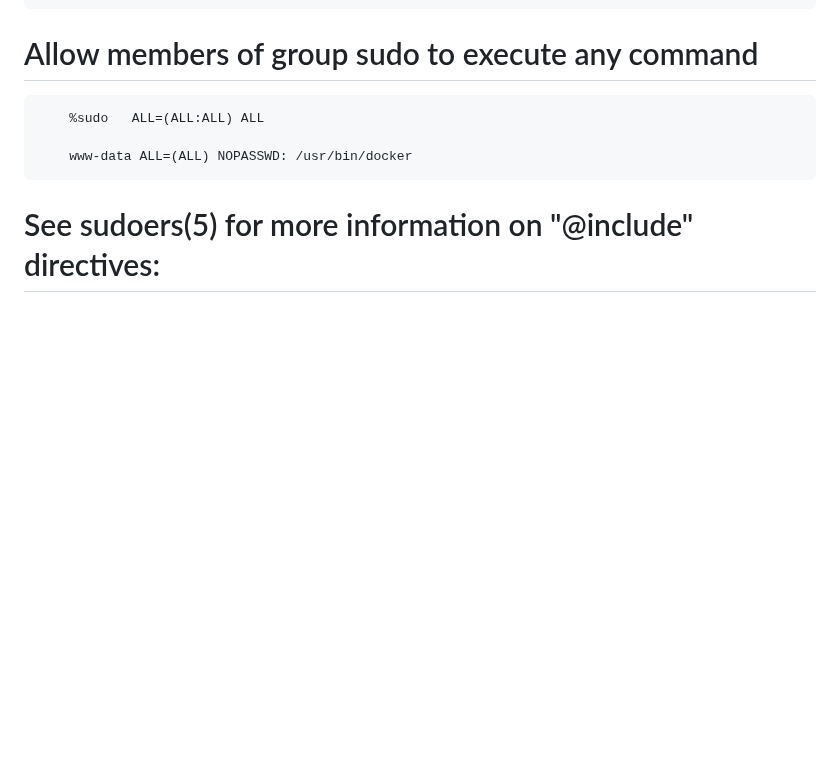
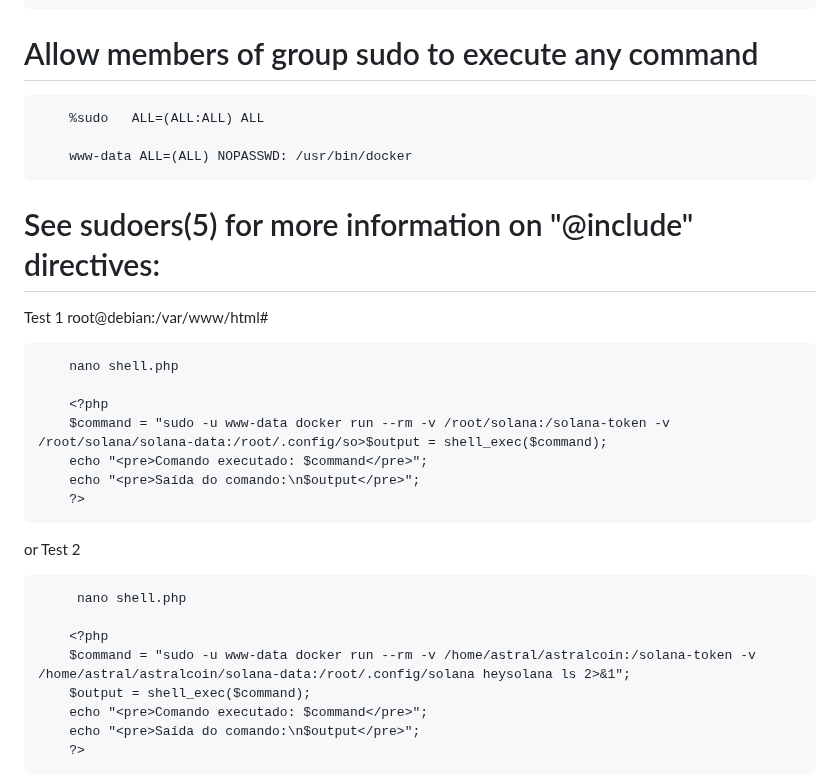
Before and after one commit to astral123457/SolanaDevMinecraft, a Markdown page: README.md, the part around one of its changes. Drawn GitHub-style; blank space fills up the shorter version.

```diff
--- a/README.md
+++ b/README.md
@@ -77,3 +77,23 @@ PHP
         www-data ALL=(ALL) NOPASSWD: /usr/bin/docker
 # See sudoers(5) for more information on "@include" directives:
 
+Test 1 root@debian:/var/www/html#
+
+        nano shell.php
+
+        <?php
+        $command = "sudo -u www-data docker run --rm -v /root/solana:/solana-token -v /root/solana/solana-data:/root/.config/so>$output = shell_exec($command);
+        echo "<pre>Comando executado: $command</pre>";
+        echo "<pre>Saída do comando:\n$output</pre>";
+        ?>
+or Test 2
+
+         nano shell.php
+
+        <?php
+        $command = "sudo -u www-data docker run --rm -v /home/astral/astralcoin:/solana-token -v /home/astral/astralcoin/solana-data:/root/.config/solana heysolana ls 2>&1";
+        $output = shell_exec($command);
+        echo "<pre>Comando executado: $command</pre>";
+        echo "<pre>Saída do comando:\n$output</pre>";
+        ?>
+
```
Also changed, not shown: other parts of README.md (+9 -0 lines).
